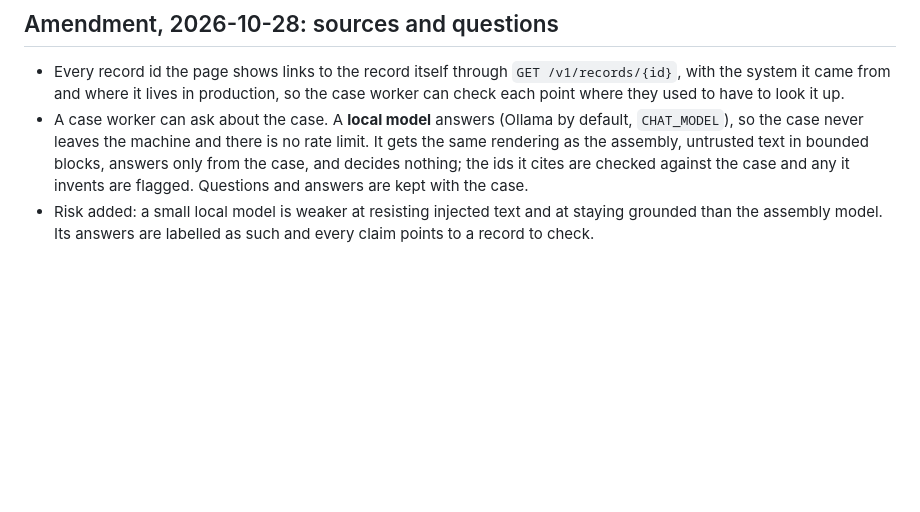
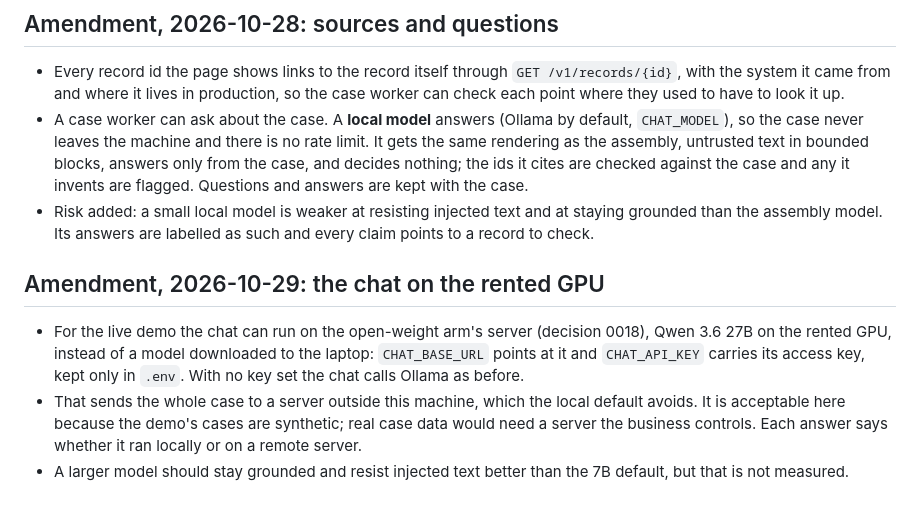
Before and after one commit to jesssss812/zeta-one, a Markdown page: docs/decisions/0015-case-review-assistant.md, the part around the change. Drawn GitHub-style; blank space fills up the shorter version.

Commit message:
Amend decision 0015: the case chat may run on the rented GPU for the demo
Records that pointing the chat at the open-weight arm's server sends the whole case off the
laptop, which is acceptable only because the demo's cases are synthetic, and that the larger
model's grounding is not measured. The roadmap notes the chat has not yet answered live.

Co-Authored-By: Claude Opus 5.5 <noreply@anthropic.com>

```diff
--- a/docs/decisions/0015-case-review-assistant.md
+++ b/docs/decisions/0015-case-review-assistant.md
@@ -63,3 +63,15 @@ money.
   with the case.
 - Risk added: a small local model is weaker at resisting injected text and at staying grounded than
   the assembly model. Its answers are labelled as such and every claim points to a record to check.
+
+## Amendment, 2026-10-29: the chat on the rented GPU
+
+- For the live demo the chat can run on the open-weight arm's server (decision 0018), Qwen 3.6 27B on
+  the rented GPU, instead of a model downloaded to the laptop: `CHAT_BASE_URL` points at it and
+  `CHAT_API_KEY` carries its access key, kept only in `.env`. With no key set the chat calls Ollama as
+  before.
+- That sends the whole case to a server outside this machine, which the local default avoids. It is
+  acceptable here because the demo's cases are synthetic; real case data would need a server the
+  business controls. Each answer says whether it ran locally or on a remote server.
+- A larger model should stay grounded and resist injected text better than the 7B default, but that
+  is not measured.
```
Also changed, not shown: docs/roadmap.md (+3 -1 lines).
